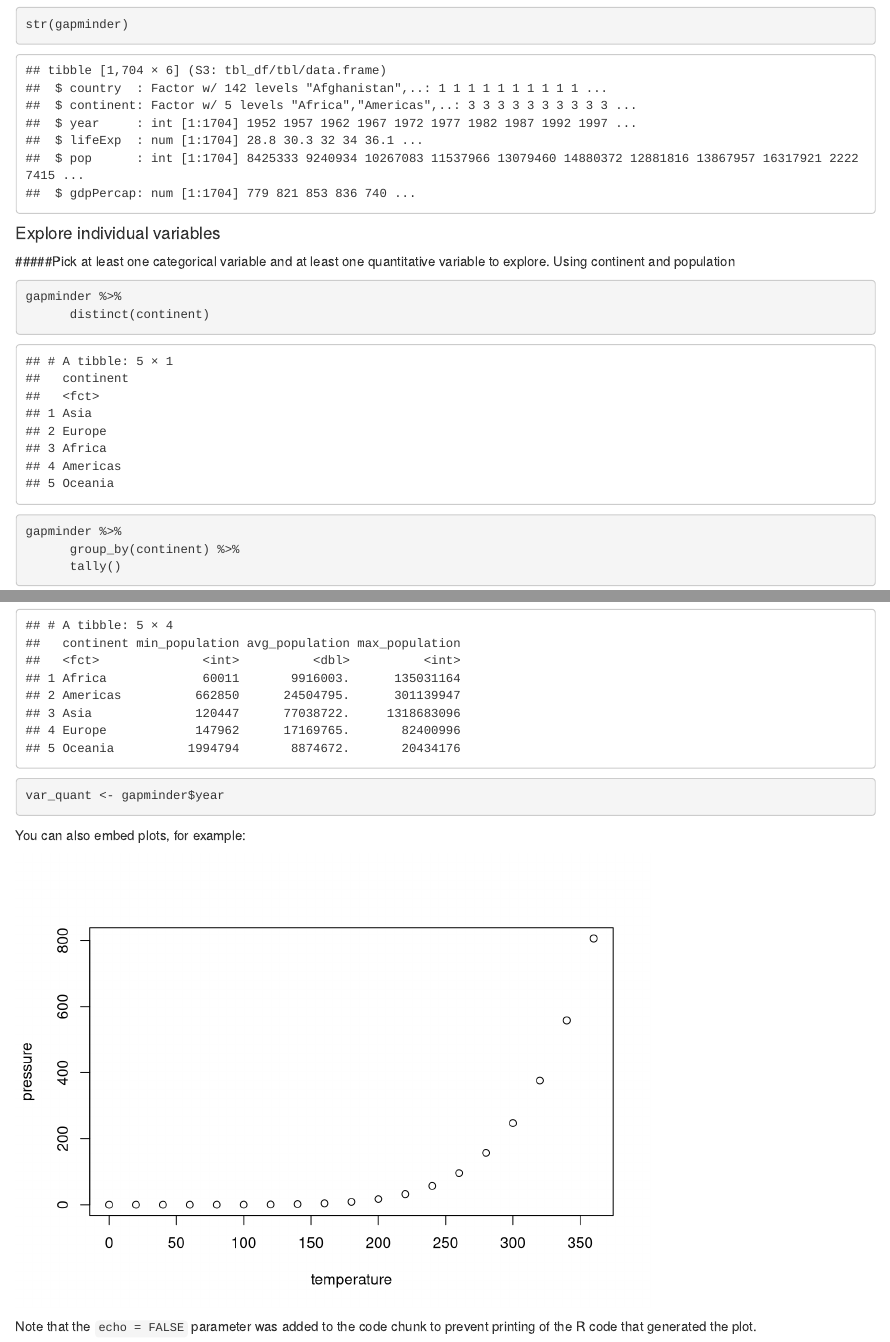
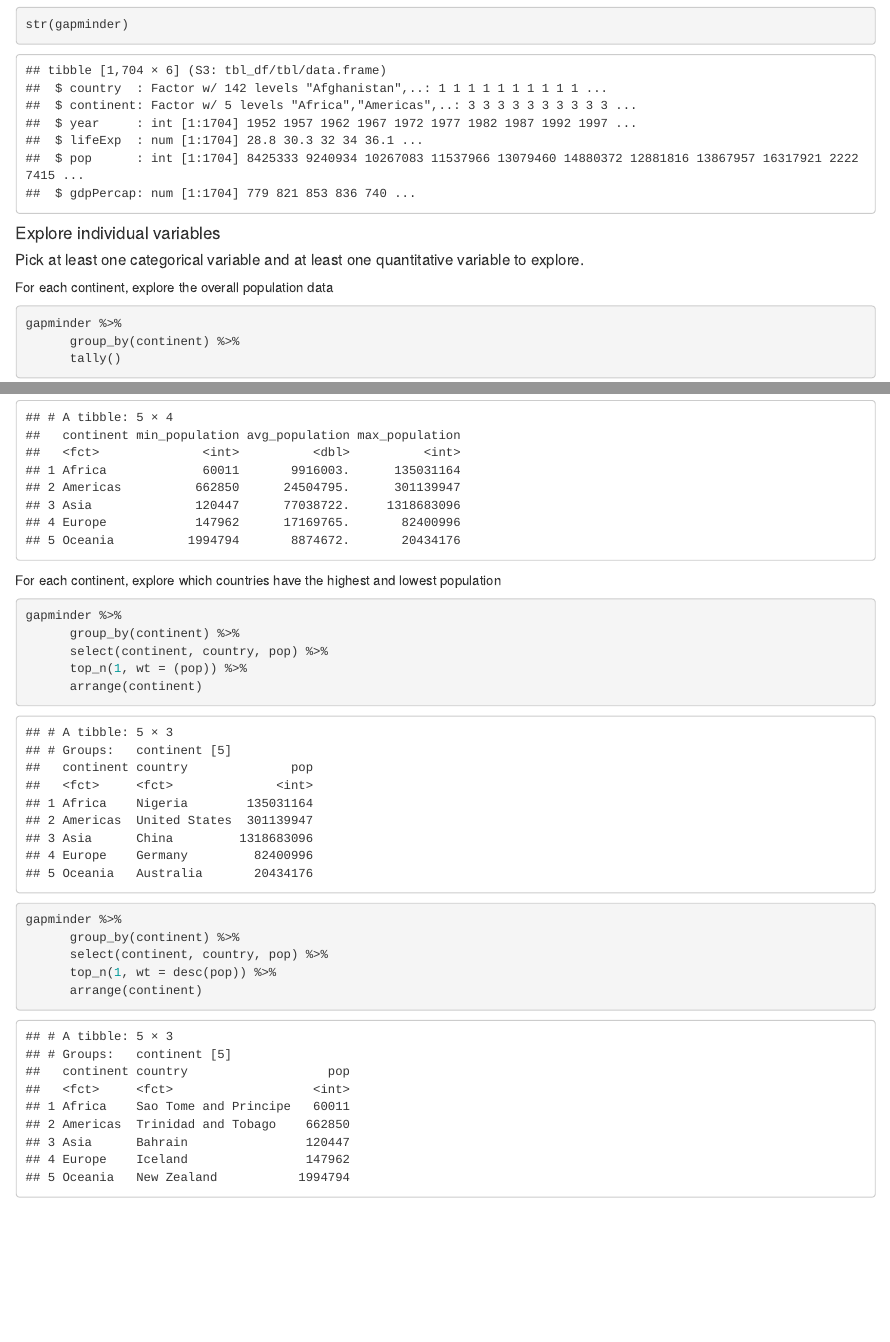
Before and after one commit to farihakhan/STAT545-hw-khan-fariha, an R Markdown document (hw_02/hw02_gapminder.Rmd): the page in a window 1100 px wide, from 1980 px down, and a second part further down, joined at a grey line. Rendered offline with R 4.5, knitr and Pandoc, with nearby package versions; the gapminder table comes from the copy in Python's plotly package.

Commit message:
Adding to gapminder code

````diff
--- a/hw_02/hw02_gapminder.Rmd
+++ b/hw_02/hw02_gapminder.Rmd
@@ -60,12 +60,12 @@ length(gapminder)
 str(gapminder)
 ```
 
+
 #### Explore individual variables
-#####Pick at least one categorical variable and at least one quantitative variable to explore.
-Using continent and population
+
+##### Pick at least one categorical variable and at least one quantitative variable to explore.
+For each continent, explore the overall population data
 ```{r}
-gapminder %>%
-      distinct(continent)
 
 gapminder %>%
       group_by(continent) %>%
@@ -78,18 +78,17 @@ gapminder %>%
                 max_population = max(pop))
 ```
 
+For each continent, explore which countries have the highest and lowest population
 ```{r}
-var_quant <- gapminder$year
+gapminder %>%
+      group_by(continent) %>%
+      select(continent, country, pop) %>%
+      top_n(1, wt = (pop)) %>%
+      arrange(continent)
+
+gapminder %>%
+      group_by(continent) %>%
+      select(continent, country, pop) %>%
+      top_n(1, wt = desc(pop)) %>%
+      arrange(continent)
 ```
-
-
-
-
-
-You can also embed plots, for example:
-
-```{r pressure, echo=FALSE}
-plot(pressure)
-```
-
-Note that the `echo = FALSE` parameter was added to the code chunk to prevent printing of the R code that generated the plot.
````
Also changed, not shown: hw_02/hw02_gapminder.html, hw_02/hw02_gapminder.md.
